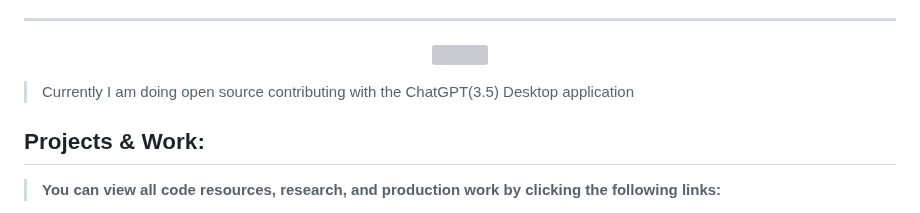
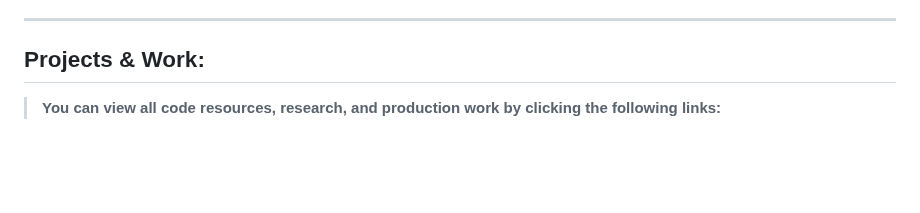
Before and after one commit to shaungt1/Shaun-Pritchard-Portfolio, a Markdown page: Work AI Graduate/README.md, the part around the change. Rendered like a GitHub page; blank space fills up the shorter version; grey boxes are pictures that could not be loaded.

Commit message:
update main readme

```diff
--- a/Work AI Graduate/README.md
+++ b/Work AI Graduate/README.md
@@ -38,15 +38,6 @@ As my chosen field of study, artificial intelligence, this repository displays m
 - [Quick Links](#-Quick)
 
 ---
-
-<p align="center">
-<span>
-<img src="assets/shaun-portfolio-git.png" data-canonical-src="assets/shaun-portfolio-git.png" />
-</p>
-
-> Currently I am doing open source contributing  with the ChatGPT(3.5) Desktop application
-
-
 
 
 ## **Projects & Work:**
```
Also changed, not shown: README.md (+15 -17 lines).
